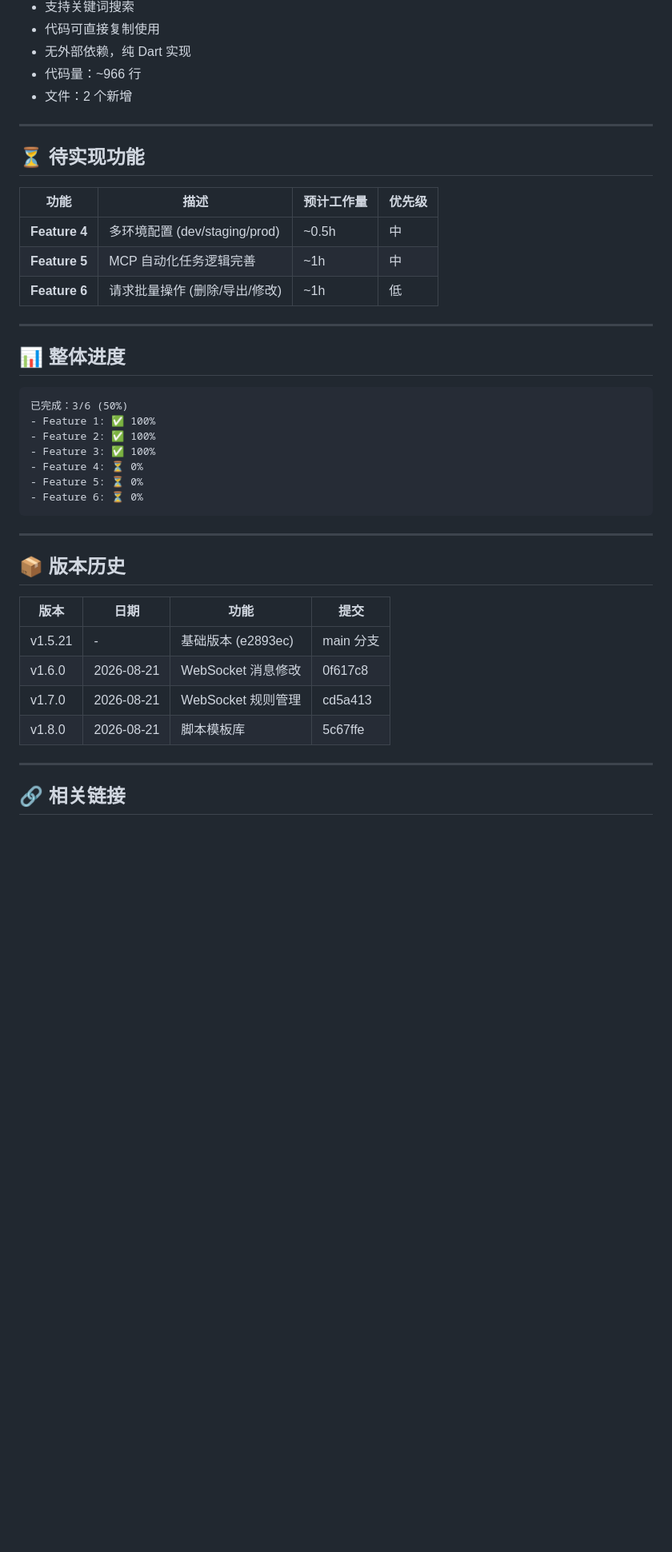
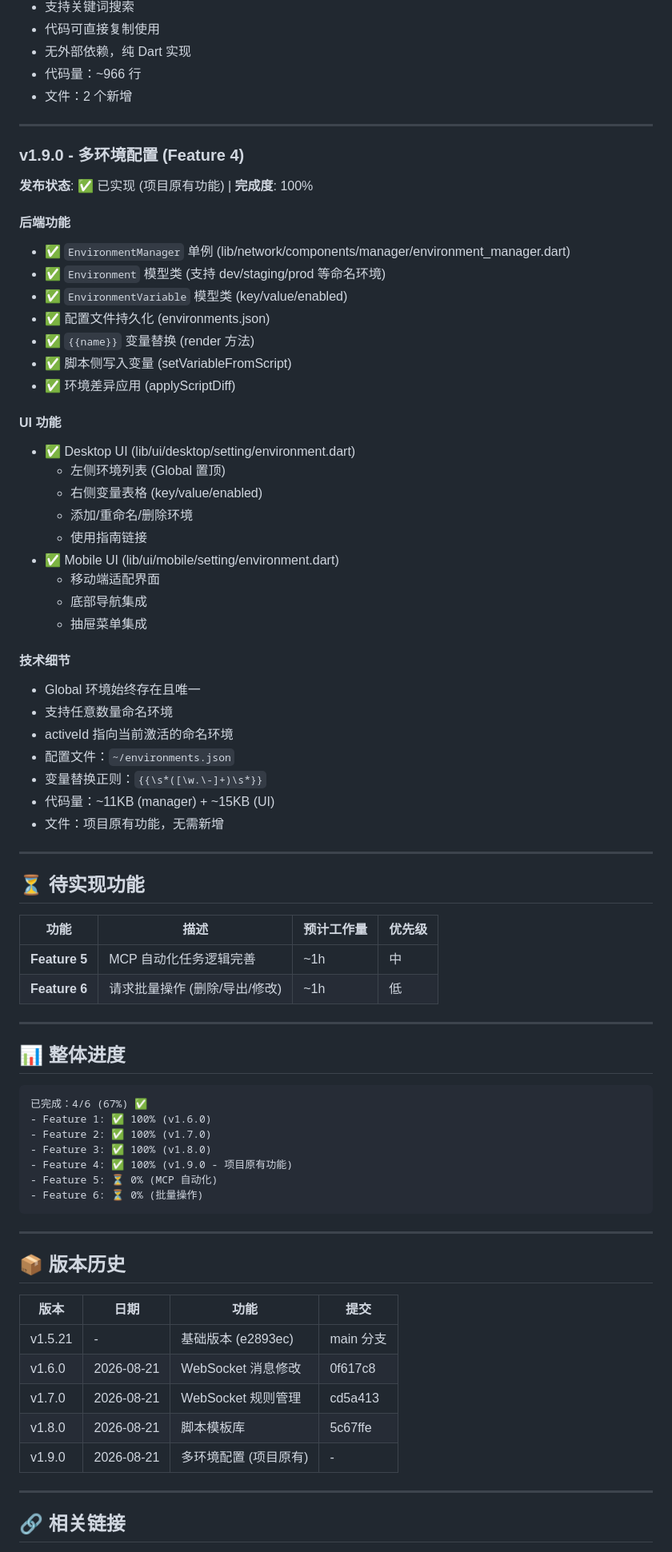
Before and after one commit to hUh63/apk, a Markdown page: FEATURE_STATUS.md, the part around the change. Shown at 80% size. Drawn GitHub-style; blank space fills up the shorter version.

Commit message:
docs: 更新功能状态 - Feature 4 为项目原有功能

````diff
--- a/FEATURE_STATUS.md
+++ b/FEATURE_STATUS.md
@@ -97,11 +97,45 @@
 
 ---
 
+### v1.9.0 - 多环境配置 (Feature 4)
+
+**发布状态**: ✅ 已实现 (项目原有功能) | **完成度**: 100%
+
+#### 后端功能
+- ✅ `EnvironmentManager` 单例 (lib/network/components/manager/environment_manager.dart)
+- ✅ `Environment` 模型类 (支持 dev/staging/prod 等命名环境)
+- ✅ `EnvironmentVariable` 模型类 (key/value/enabled)
+- ✅ 配置文件持久化 (environments.json)
+- ✅ `{{name}}` 变量替换 (render 方法)
+- ✅ 脚本侧写入变量 (setVariableFromScript)
+- ✅ 环境差异应用 (applyScriptDiff)
+
+#### UI 功能
+- ✅ Desktop UI (lib/ui/desktop/setting/environment.dart)
+  - 左侧环境列表 (Global 置顶)
+  - 右侧变量表格 (key/value/enabled)
+  - 添加/重命名/删除环境
+  - 使用指南链接
+- ✅ Mobile UI (lib/ui/mobile/setting/environment.dart)
+  - 移动端适配界面
+  - 底部导航集成
+  - 抽屉菜单集成
+
+#### 技术细节
+- Global 环境始终存在且唯一
+- 支持任意数量命名环境
+- activeId 指向当前激活的命名环境
+- 配置文件：`~/environments.json`
+- 变量替换正则：`{{\s*([\w.\-]+)\s*}}`
+- 代码量：~11KB (manager) + ~15KB (UI)
+- 文件：项目原有功能，无需新增
+
+---
+
 ## ⏳ 待实现功能
 
 | 功能 | 描述 | 预计工作量 | 优先级 |
 |------|------|-----------|--------|
-| **Feature 4** | 多环境配置 (dev/staging/prod) | ~0.5h | 中 |
 | **Feature 5** | MCP 自动化任务逻辑完善 | ~1h | 中 |
 | **Feature 6** | 请求批量操作 (删除/导出/修改) | ~1h | 低 |
 
@@ -110,13 +144,13 @@
 ## 📊 整体进度
 
 ```
-已完成：3/6 (50%)
-- Feature 1: ✅ 100%
-- Feature 2: ✅ 100%
-- Feature 3: ✅ 100%
-- Feature 4: ⏳ 0%
-- Feature 5: ⏳ 0%
-- Feature 6: ⏳ 0%
+已完成：4/6 (67%) ✅
+- Feature 1: ✅ 100% (v1.6.0)
+- Feature 2: ✅ 100% (v1.7.0)
+- Feature 3: ✅ 100% (v1.8.0)
+- Feature 4: ✅ 100% (v1.9.0 - 项目原有功能)
+- Feature 5: ⏳ 0% (MCP 自动化)
+- Feature 6: ⏳ 0% (批量操作)
 ```
 
 ---
@@ -129,6 +163,7 @@
 | v1.6.0 | 2026-08-21 | WebSocket 消息修改 | 0f617c8 |
 | v1.7.0 | 2026-08-21 | WebSocket 规则管理 | cd5a413 |
 | v1.8.0 | 2026-08-21 | 脚本模板库 | 5c67ffe |
+| v1.9.0 | 2026-08-21 | 多环境配置 (项目原有) | - |
 
 ---
 
````
